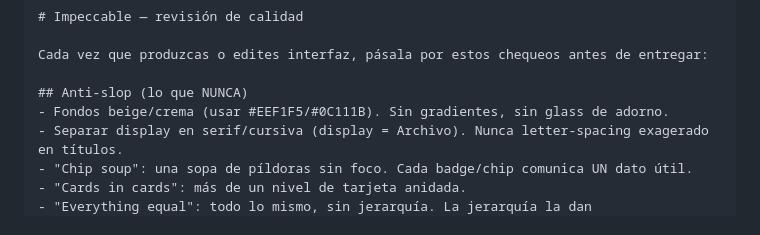
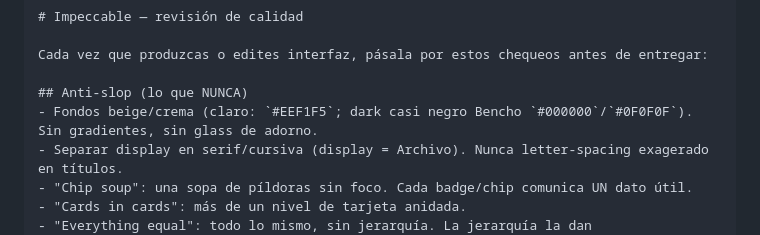
Before and after one commit to SamirPxrreo/camisas-iub, a Markdown page: impeccable-skill.propuesta.md, the part around the change. Rendered like a GitHub page.

```diff
--- a/impeccable-skill.propuesta.md
+++ b/impeccable-skill.propuesta.md
@@ -61,7 +61,7 @@ description: >-
 Cada vez que produzcas o edites interfaz, pásala por estos chequeos antes de entregar:
 
 ## Anti-slop (lo que NUNCA)
-- Fondos beige/crema (usar #EEF1F5/#0C111B). Sin gradientes, sin glass de adorno.
+- Fondos beige/crema (claro: `#EEF1F5`; dark casi negro Bencho `#000000`/`#0F0F0F`). Sin gradientes, sin glass de adorno.
 - Separar display en serif/cursiva (display = Archivo). Nunca letter-spacing exagerado en títulos.
 - "Chip soup": una sopa de píldoras sin foco. Cada badge/chip comunica UN dato útil.
 - "Cards in cards": más de un nivel de tarjeta anidada.
```
Also changed, not shown: DESIGN.md (+46 -24 lines).
